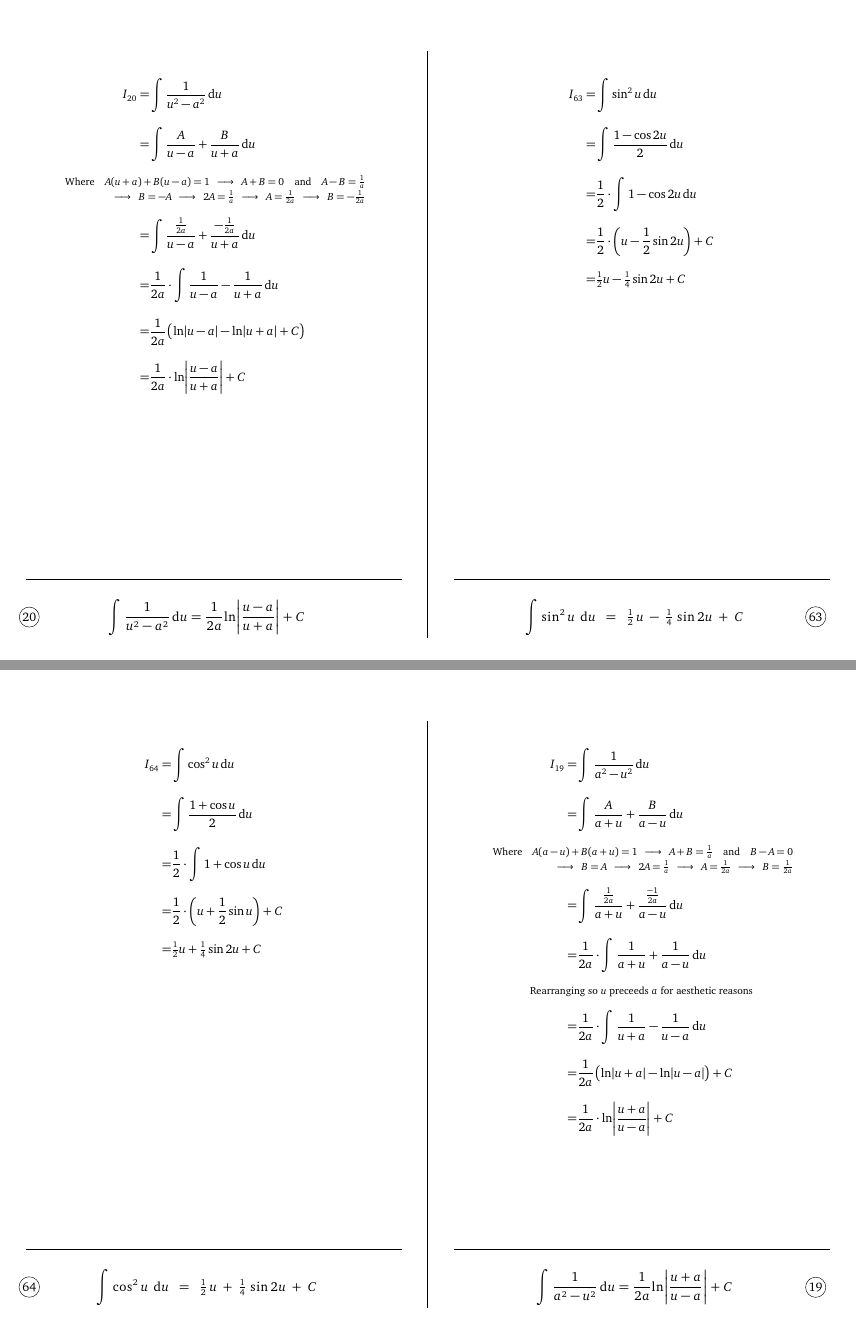
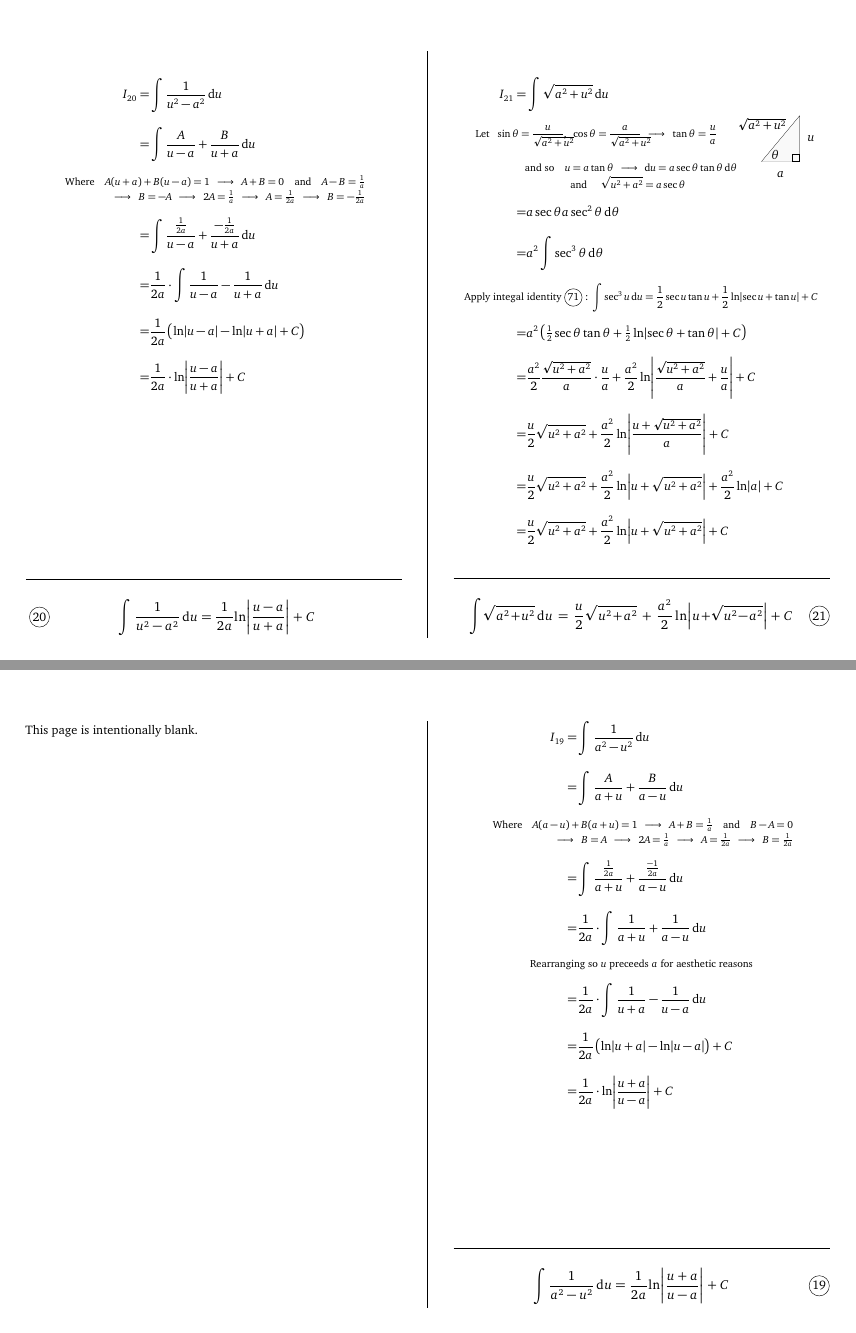
Before and after one commit to heckman/book-of-integrals, a LaTeX problem sheet (book-of-integrals.tex, which reads 21.tex, calcexam.cls): pages 5 and 6 of 8 before the commit and pages 5 and 6 of 10 after it, joined at a grey line. Compiled offline with pdfLaTeX.

Commit message:
Add integrals 21, 65, and 71.

```diff
--- /dev/null
+++ b/21.tex
@@ -0,0 +1,77 @@
+\begin{samepage}
+\def\no{21}
+% \def\aroundarrows{\mspace{18mu}}
+% \def\andsoarrow{\Rightarrow}
+\begin{align*}
+% \renewcommand{\baselinestretch}{2}
+{I}_{\no}
+=&  \int \sqrt{ a^2 + u ^2 } \dif u
+\nb{\sub\sohcahtoa[\qquad\qquad]{u}{a}{\sqrt{ a^2 + u ^2 }
+% TODO: make this hack unnecessary
+\! \! \! \! \! \! \! \!}\\}[\text{and so}\quad
+      u = a\tan\theta
+    \andso
+      &\dif{u}=a\sec\theta\tan\theta\dif\theta
+    \qquad
+  \\
+    \quad\text{ and }\quad
+      \sqrt{u^2+a^2}& = a\sec\theta ]
+% \int \sqrt{ a^2 + u ^2 } \dif u
+=&  a\sec\theta a\sec^2\theta \dif\theta
+\\%[-0.5em]
+=&  a^2\int  \sec^3\theta  \dif\theta
+% % \nb{Apply integral identity \circled{71} : \( \;
+%   \int  \sec^3\theta \dif\theta
+%   =   \tfrac{1}{2}\sec\theta \tan\theta
+%     + \tfrac{1}{2}\ln\abs{ \sec\theta + \tan\theta } + C
+% \)}
+\nb{Apply integal identity \circled{71} : }[
+  \int  \sec^3 u  \dif u
+  = \frac{1}{2}\sec u \tan u
+  + \frac{1}{2}\ln\abs{\sec u+\tan u} +C
+]
+% \\[-1.5em]
+=&  a^2\left(
+      \tfrac{1}{2}\sec \theta \tan \theta
+    + \tfrac{1}{2}\ln\abs{ \sec\theta + \tan\theta } + C
+    \right)
+\\%[-0.5em]
+=&  \frac{a^2}{2}
+      \frac{\sqrt{u^2+a^2}}{a}\cdot\frac{u}{a}
+  + \frac{a^2}{2}
+      \ln\abs{
+        \frac{\sqrt{u^2+a^2}}{a}
+      + \frac{u}{a}
+      }
+  + C
+\\%[-0.5em]
+=&  \frac{u}{2}\sqrt{u^2+a^2}
+  + \frac{a^2}{2}
+      \ln\abs{
+        \frac{u+\sqrt{u^2+a^2}}{a}
+      }
+  + C
+\\%[-0.5em]
+=&  \frac{u}{2}\sqrt{u^2+a^2}
+  + \frac{a^2}{2}  \ln\abs{u+\sqrt{u^2+a^2}}
+  + \frac{a^2}{2}  \ln\abs{a}
+  + C
+\\
+=&  \frac{u}{2}\sqrt{u^2+a^2}
+  + \frac{a^2}{2}  \ln\abs{u+\sqrt{u^2+a^2}}
+  + C
+%
+\end{align*}
+%
+%
+\footeqn{\no}{
+\int{\! \!}\sqrt{a^2\!+\!u^2}\dif{u}
+\,=\,
+\frac{u}{2}\sqrt{u^2\!+\!a^2}
+\,+\,
+\frac{a^2}{2}\ln\abs{u\!+{\! \!}\sqrt{u^2\!-\!a^2}}
++C
+}
+%
+\end{samepage}
+\columnbreak%
--- a/book-of-integrals.tex
+++ b/book-of-integrals.tex
@@ -14,5 +14,5 @@
 \input{15}
 %
 \input{20}
-\input{63}
-\input{64}
+\input{21}
+\clearpage%
--- a/calcexam.cls
+++ b/calcexam.cls
@@ -215,7 +217,7 @@ bottom=2pc,
 
 \newcommand*\circled[1]{%
 \tikz[baseline=(char.base)]{%
-\useasboundingbox (0,-.3) rectangle (0,0.3);
+% \useasboundingbox (0,-.3) rectangle (0,0.3);
 \node[shape=circle,draw,inner sep=1.25pt] (char) {#1};%
 % \tkzShowBB%
 }}
@@ -239,16 +242,18 @@ bottom=2pc,
 }
 % \newcommand{\leftside}{\def\side{L}}
 % \newcommand{\rightside}{\def\side{L}}
-
+%TODO: make this fake footer a real footer
 \NewDocumentCommand{\footeqnright}{ m m }{%
+\begin{minipage}{\columnwidth}
 \hfill%
 \resizebox{!}{20pt}{\textls{\(\displaystyle #2\)}}%
 \hfill%
 \circled{#1}%
+\end{minipage}
 }
 
 \NewDocumentCommand{\footeqn}{ o m m }{%
-\vspace*{\fill}
+\vspace{\fill}
 \noindent\rule{\columnwidth}{0.5pt}\vspace{1.5em}\\
 \ifdefstring{\side}{R}
   {\footeqnright{#2}{#3}}%
```
Also changed, not shown: 1-11.tex (+1 -1 lines), 102.tex (+2 -2 lines), 14.tex (+1 -1 lines), 63.tex (+1 -1 lines), 64.tex (+2 -1 lines), 65.tex (added, +24 -0 lines), 71.tex (added, +40 -0 lines), book-of-integrals.tex (9 more changed lines), calcexam.cls (32 more changed lines), 1 other file.
